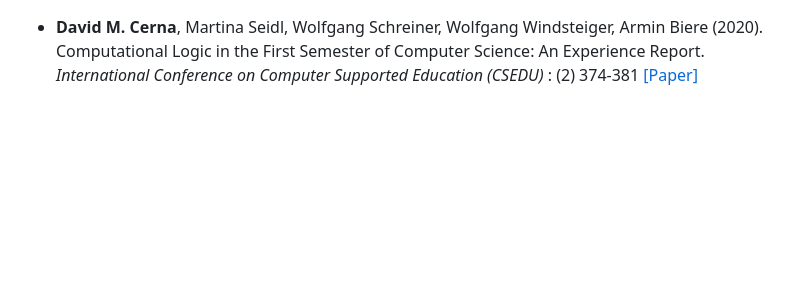
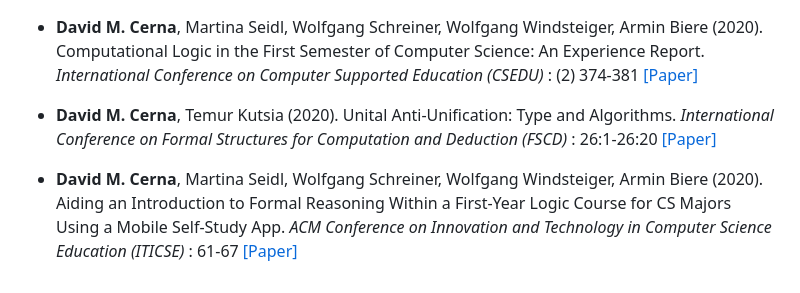
Before and after one commit to Ermine516/ermine516.github.io, a Markdown page: contents/publications.md, the part around the change. Rendered like a GitHub page; blank space fills up the shorter version.

```diff
--- a/contents/publications.md
+++ b/contents/publications.md
@@ -46,3 +46,10 @@
 
 - <strong>David M. Cerna</strong>, Martina Seidl, Wolfgang Schreiner, Wolfgang Windsteiger, Armin Biere (2020). Computational Logic in the First Semester of Computer Science: An Experience Report.
  <em>  International Conference on Computer Supported Education (CSEDU) </em>:  (2) 374-381 [[Paper]](https://doi.org/10.5220/0009464403740381)
+
+- <strong>David M. Cerna</strong>, Temur Kutsia (2020). Unital Anti-Unification: Type and Algorithms.
+ <em>  International Conference on Formal Structures for Computation and Deduction (FSCD) </em>:  26:1-26:20
+ [[Paper]](https://doi.org/10.4230/LIPIcs.FSCD.2020.26)
+
+- <strong>David M. Cerna</strong>, Martina Seidl, Wolfgang Schreiner, Wolfgang Windsteiger, Armin Biere (2020). Aiding an Introduction to Formal Reasoning Within a First-Year Logic Course for CS Majors Using a Mobile Self-Study App.
+ <em>  ACM Conference on Innovation and Technology in Computer Science Education (ITICSE) </em>:  61-67 [[Paper]](https://doi.org/10.1145/3341525.3387409)
```
